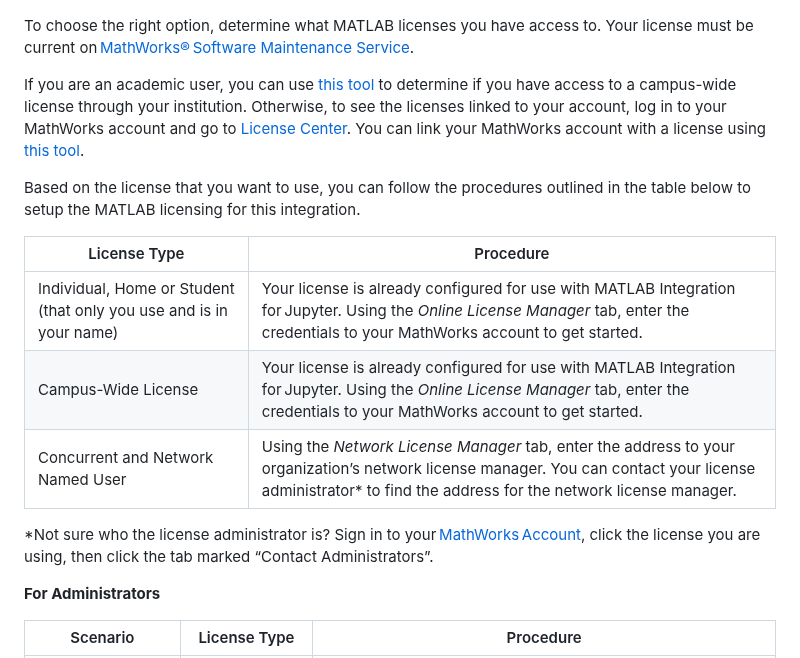
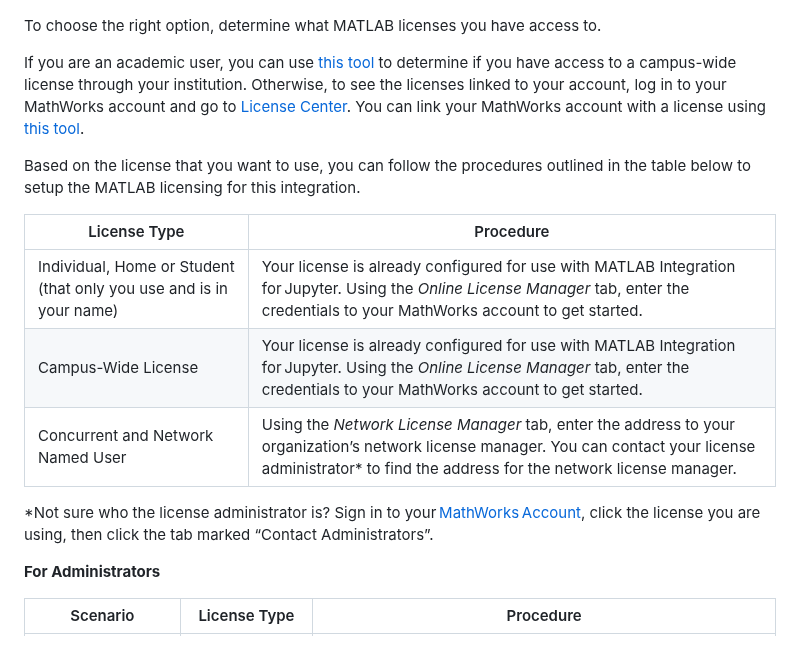
Before and after one commit to mathworks/jupyter-matlab-proxy, a Markdown page: MATLAB-Licensing-Info.md, the part around one of its changes. Rendered like a GitHub page.

Commit message:
Removed the line requiring license to be current on SMS.

```diff
--- a/MATLAB-Licensing-Info.md
+++ b/MATLAB-Licensing-Info.md
@@ -9,5 +9,5 @@ When starting MATLAB through this integration, you are presented with a user int
   <img width="400" src="img/licensing_GUI.png">
 </p>
 
-To choose the right option, determine what MATLAB licenses you have access to. Your license must be current on [MathWorks® Software Maintenance Service](https://www.mathworks.com/services/maintenance.html).
+To choose the right option, determine what MATLAB licenses you have access to.
 
@@ -19,6 +15,5 @@ If you are an academic user, you can use [this tool](https://www.mathworks.com/l
 
 Based on the license that you want to use, you can follow the procedures outlined in the table below to setup the MATLAB licensing for this integration.
-
 
 | License Type | Procedure |
 | ------ | ------ |
@@ -26,11 +21,9 @@ Based on the license that you want to use, you can follow the procedures outline
 | Campus-Wide License | Your license is already configured for use with MATLAB Integration for Jupyter. Using the _Online License Manager_ tab, enter the credentials to your MathWorks account to get started.  |
 | Concurrent and Network Named User  | Using the _Network License Manager_ tab, enter the address to your organization’s network license manager. You can contact your license administrator* to find the address for the network license manager. |
 
-
 *Not sure who the license administrator is? Sign in to your [MathWorks Account](https://www.mathworks.com/mwaccount/), click the license you are using, then click the tab marked “Contact Administrators”.
 
 **For Administrators**
-
 
 | Scenario | License Type | Procedure |
 | ------ | ------ | ------ |
```
Also changed, not shown: other parts of MATLAB-Licensing-Info.md (+1 -5 lines).
